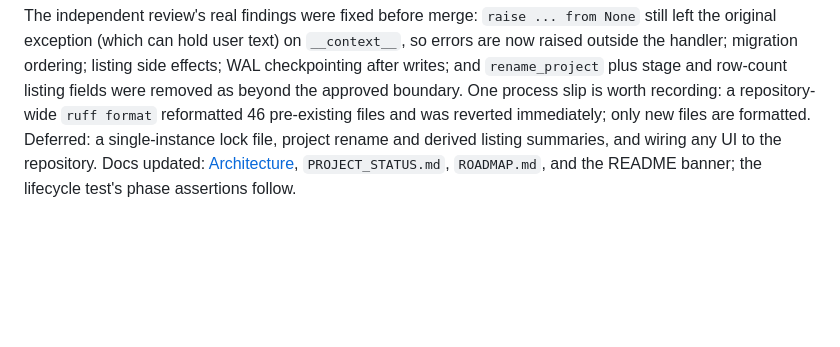
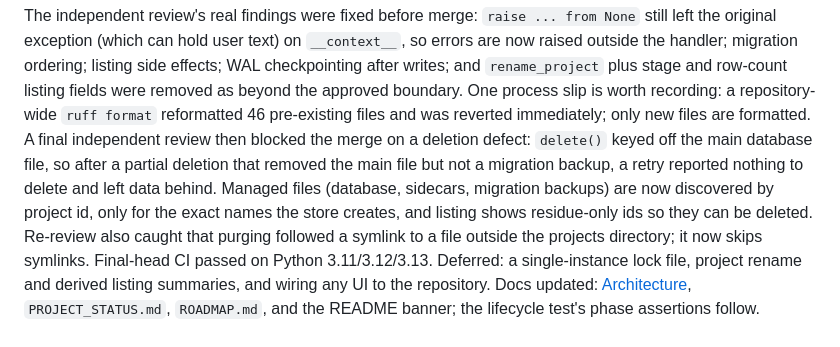
Before and after one commit to Peter-S-Shi/social-text-intelligence, a Markdown page: DEVLOG.md, the part around the change. Rendered like a GitHub page; blank space fills up the shorter version.

Commit message:
docs: record final-head CI PASS for M4 [skip ci]
M4 validation now states the actual result: GitHub CI passed on Python
3.11/3.12/3.13 on implementation commit 77d57be, with the final-review deletion
and symlink fixes recorded. Governance-only; no implementation change.

Co-Authored-By: Claude Sonnet 5.5 <noreply@anthropic.com>

```diff
--- a/DEVLOG.md
+++ b/DEVLOG.md
@@ -31,6 +31,14 @@ listing side effects; WAL checkpointing after writes; and `rename_project` plus
 stage and row-count listing fields were removed as beyond the approved boundary.
 One process slip is worth recording: a repository-wide `ruff format` reformatted
 46 pre-existing files and was reverted immediately; only new files are formatted.
+A final independent review then blocked the merge on a deletion defect: `delete()`
+keyed off the main database file, so after a partial deletion that removed the
+main file but not a migration backup, a retry reported nothing to delete and
+left data behind. Managed files (database, sidecars, migration backups) are now
+discovered by project id, only for the exact names the store creates, and
+listing shows residue-only ids so they can be deleted. Re-review also caught
+that purging followed a symlink to a file outside the projects directory; it now
+skips symlinks. Final-head CI passed on Python 3.11/3.12/3.13.
 Deferred: a single-instance lock file, project rename and derived listing
 summaries, and wiring any UI to the repository. Docs updated:
 [Architecture](docs/ARCHITECTURE.md), `PROJECT_STATUS.md`, `ROADMAP.md`, and the
```
Also changed, not shown: PROJECT_STATUS.md (+1 -1 lines).
